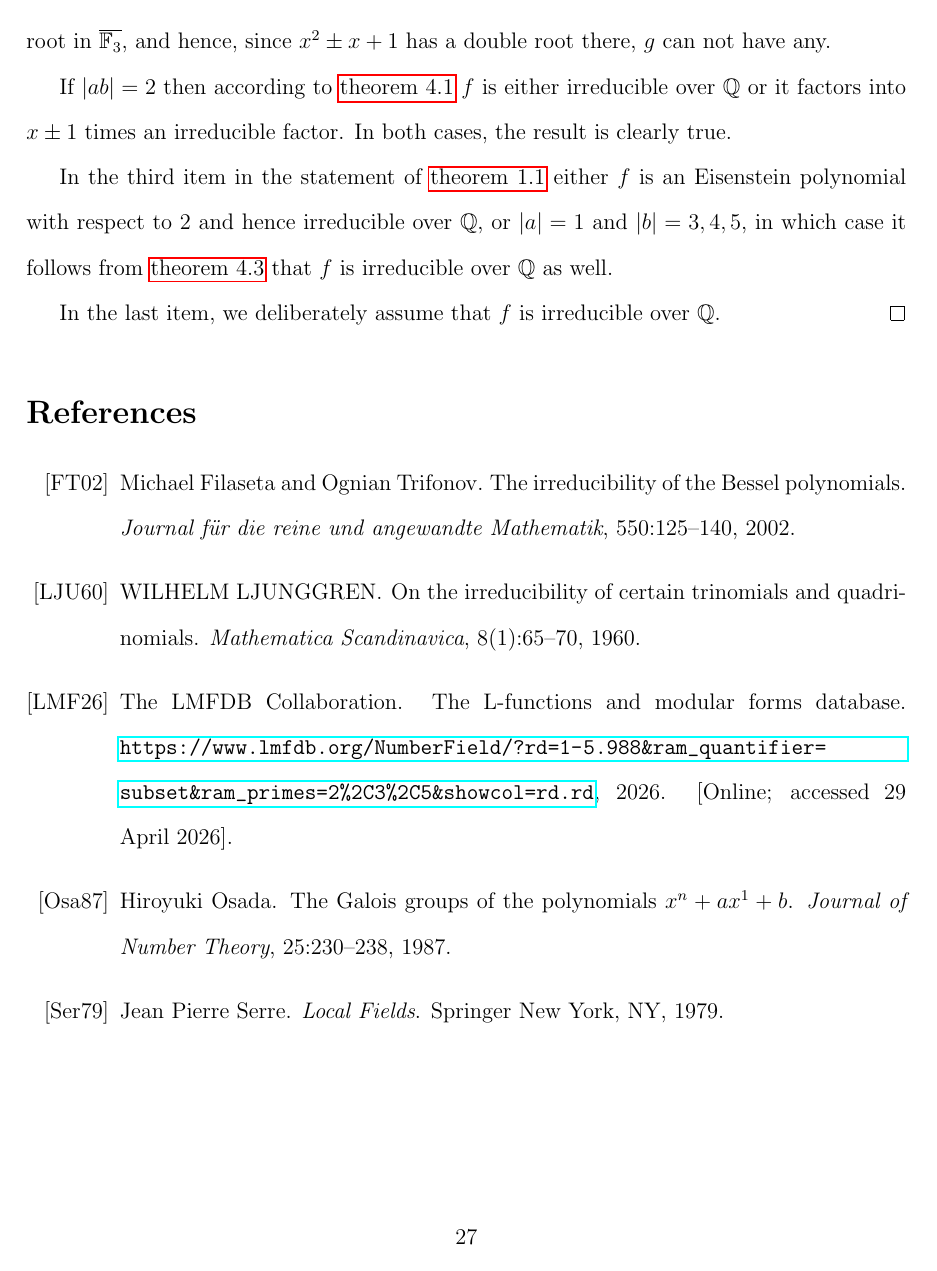
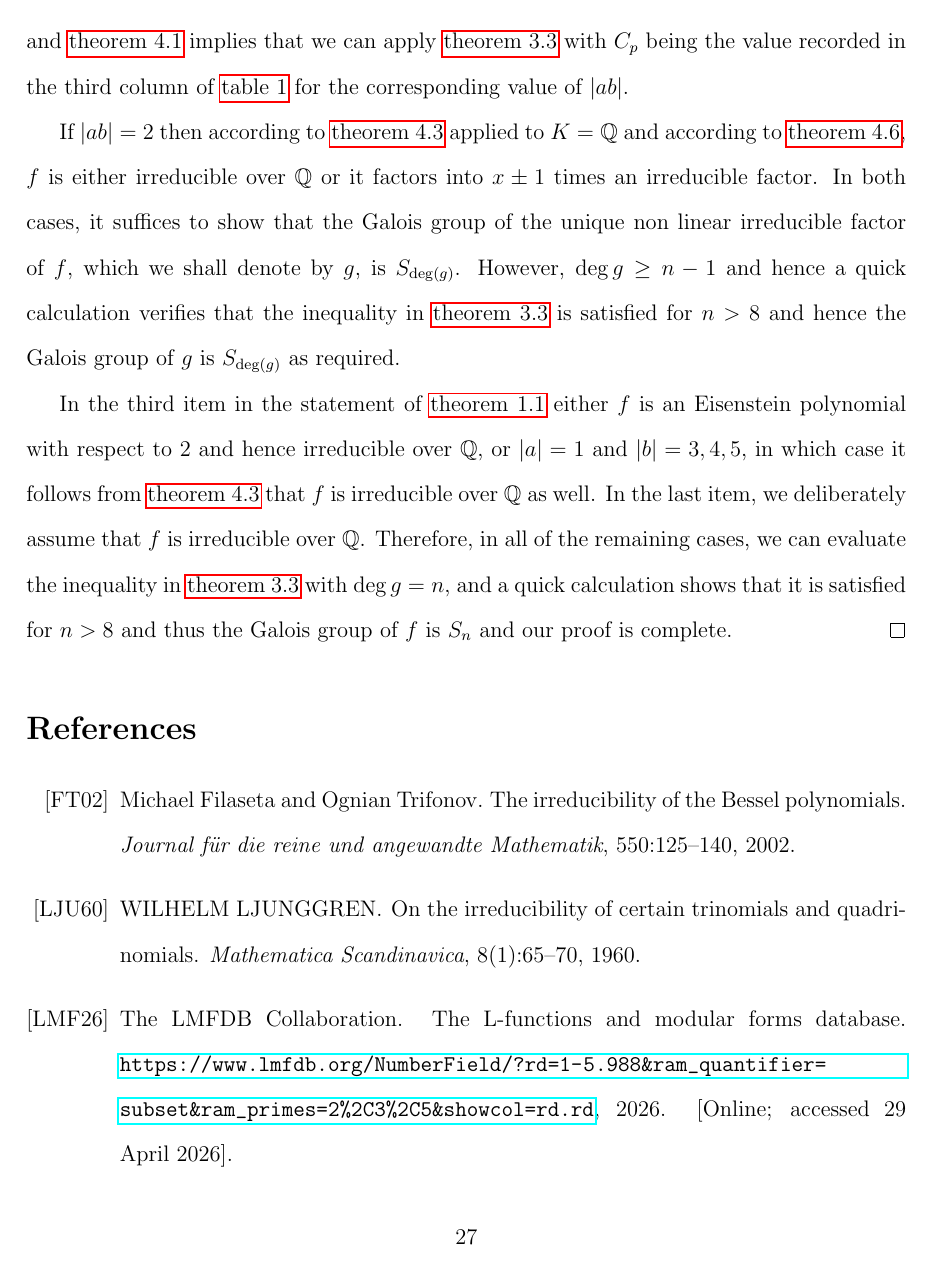
Before and after one commit to hillel-garmi/thesis, a LaTeX document (tex/main.tex, which reads tex/examples/examples.tex): page 27 of 27 before the commit and page 27 of 28 after it. Compiled offline with pdfLaTeX.

Commit message:
Changed the statement of the last theorem of the global section, fixed the proof of the main theorem

```diff
--- a/tex/examples/examples.tex
+++ b/tex/examples/examples.tex
@@ -383,11 +381,14 @@ Collecting all the above lemmas we can present the following
   To do that in turn, it suffices to show that $3$ is unramified in $\Q\left[ x \right] / \left( g \right)$, for which it suffices to show that $g$ is separable over $\mathbb{F}_3$.
   However, we have already established in \cref{cor:inertia_group_acts_as_transposition_external_settings} that $f$ has at most one double root in $\overline{\mathbb{F}_3}$, and hence, since $x^2 \pm x + 1$ has a double root there, $g$ can not have any.
 
-  If $\left| ab \right| = 2$ then according to \cref{lem:fields_not_embeddable} $f$ is either irreducible over $\Q$ or it factors into $x \pm 1$ times an irreducible factor.
-  In both cases, the result is clearly true.
+  In the rest of the cases $\left| ab \right|$ is a non trivial power of a prime which we shall denote by $p$ and \cref{lem:fields_not_embeddable} implies that we can apply \cref{thm:criterion} with $C_p$ being the value recorded in the third column of \cref{table} for the corresponding value of $\left| ab \right|$.
+
+  If $\left| ab \right| = 2$ then according to \cref{lem:no_splitting_irreducibility} applied to $K=\Q$ and according to \cref{lem:factorization_of_f}, $f$ is either irreducible over $\Q$ or it factors into $x \pm 1$ times an irreducible factor.
+  In both cases, it suffices to show that the Galois group of the unique non linear irreducible factor of $f$, which we shall denote by $g$, is $S_{\deg \left( g \right)}$.
+  However, $\deg g \geq n - 1$ and hence a quick calculation verifies that the inequality in \cref{thm:criterion} is satisfied for $n > 8$ and hence the Galois group of $g$ is $S_{\deg \left( g \right)}$ as required.
 
   In the third item in the statement of \cref{thm:main} either $f$ is an Eisenstein polynomial with respect to $2$ and hence irreducible over $\Q$, or $\left| a \right| = 1$ and $\left| b \right| = 3,4,5$, in which case it follows from \cref{lem:no_splitting_irreducibility} that $f$ is irreducible over $\Q$ as well.
-
   In the last item, we deliberately assume that $f$ is irreducible over $\Q$.
+  Therefore, in all of the remaining cases, we can evaluate the inequality in \cref{thm:criterion} with $\deg g = n$, and a quick calculation shows that it is satisfied for $n > 8$ and thus the Galois group of $f$ is $S_n$ and our proof is complete.
 \end{proof}
 \end{document}
```
Also changed, not shown: tex/global/global.tex (+10 -7 lines), tex/examples/examples.tex (6 more changed lines), 1 other file.
